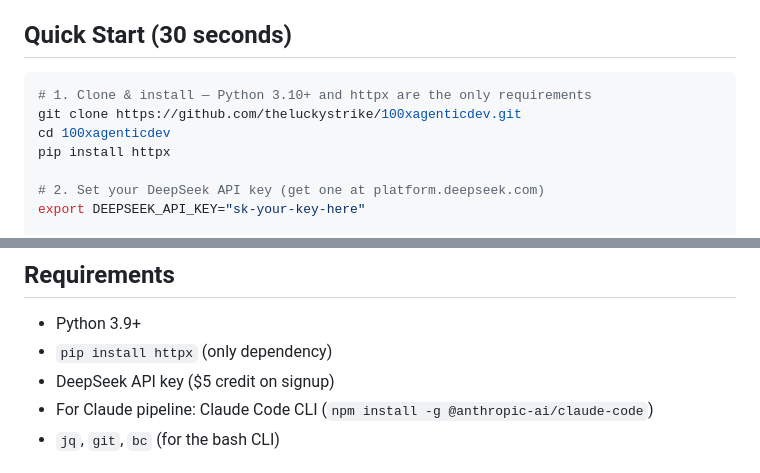
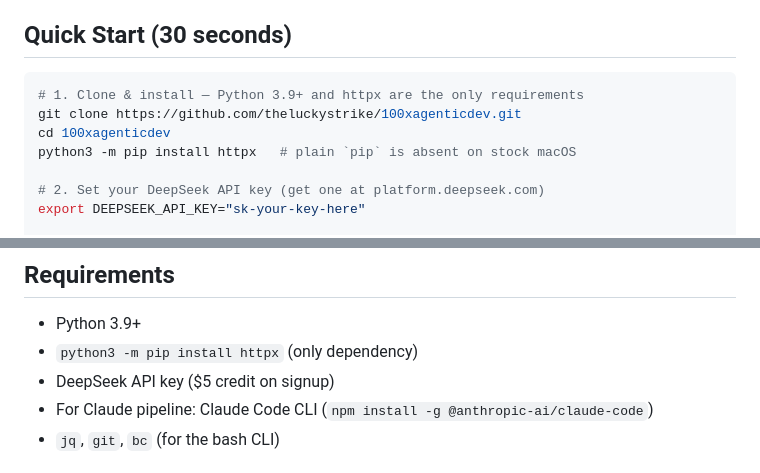
Before and after one commit to theluckystrike/100xagenticdev, a Markdown page: 100x-Pipeline-Runbook.md, 2 parts joined by grey strips. Drawn GitHub-style.

Commit message:
Correct the stated Python floor and the install command
Said 3.10+; the pipeline runs on 3.9.6 — every module carries
'from __future__ import annotations', so the builtin-generic annotations
never evaluate. Verified by running all 9 presets, a real fan-out and the
aggregator on 3.9.6. The runbook's own requirements section already said 3.9+.

'pip install httpx' fails on a stock macOS, which ships pip3 and no pip.
python3 -m pip is the form that works everywhere.

````diff
--- a/100x-Pipeline-Runbook.md
+++ b/100x-Pipeline-Runbook.md
@@ -5,10 +5,10 @@
 ## Quick Start (30 seconds)
 
 ```bash
-# 1. Clone & install — Python 3.10+ and httpx are the only requirements
+# 1. Clone & install — Python 3.9+ and httpx are the only requirements
 git clone https://github.com/theluckystrike/100xagenticdev.git
 cd 100xagenticdev
-pip install httpx
+python3 -m pip install httpx   # plain `pip` is absent on stock macOS
 
 # 2. Set your DeepSeek API key (get one at platform.deepseek.com)
 export DEEPSEEK_API_KEY="sk-your-key-here"
@@ -237,7 +237,7 @@ open ./results/todo_saas/dashboard.html
 ## Requirements
 
 - Python 3.9+
-- `pip install httpx` (only dependency)
+- `python3 -m pip install httpx` (only dependency)
 - DeepSeek API key ($5 credit on signup)
 - For Claude pipeline: Claude Code CLI (`npm install -g @anthropic-ai/claude-code`)
 - `jq`, `git`, `bc` (for the bash CLI)
````
Also changed, not shown: README.md (+2 -2 lines).
